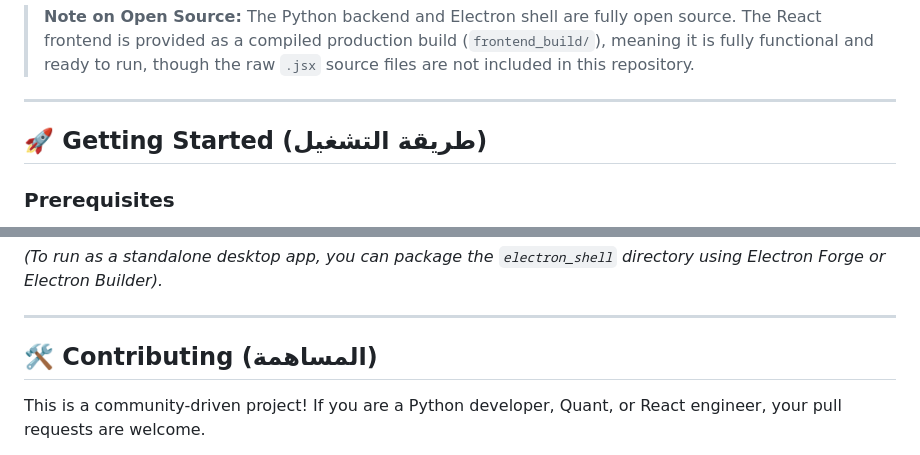
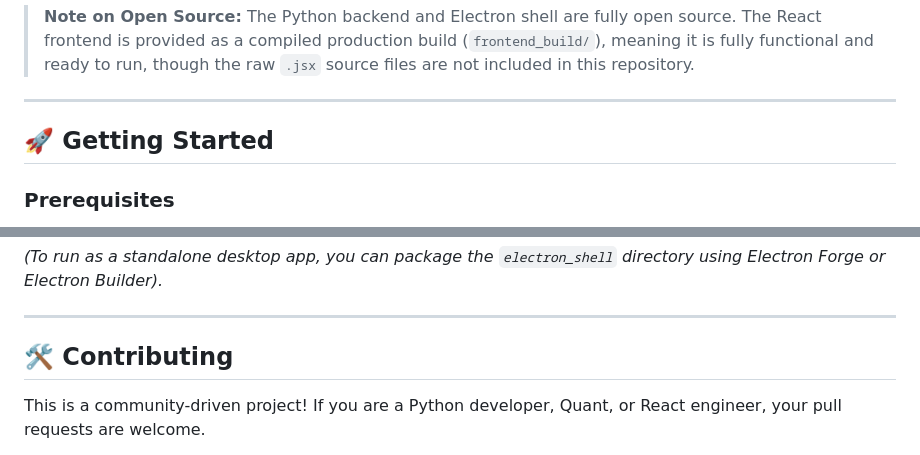
Before and after one commit to NadirAliOfficial/QuantumTerminal, a Markdown page: README.md, 2 parts joined by grey strips. GitHub-like rendering.

```diff
--- a/README.md
+++ b/README.md
@@ -80,7 +80,7 @@ QuantumTerminal/
 
 ---
 
-## 🚀 Getting Started (طريقة التشغيل)
+## 🚀 Getting Started
 
 ### Prerequisites
 - **Python 3.10** or higher.
@@ -107,7 +107,7 @@ QuantumTerminal/
 
 ---
 
-## 🛠️ Contributing (المساهمة)
+## 🛠️ Contributing
 This is a community-driven project! If you are a Python developer, Quant, or React engineer, your pull requests are welcome.
 - **Areas needing help:** Enhancing thread safety for MT5 in `data_server.py`, adding new broker providers (like Interactive Brokers), and rebuilding an open-source React UI.
 
```
